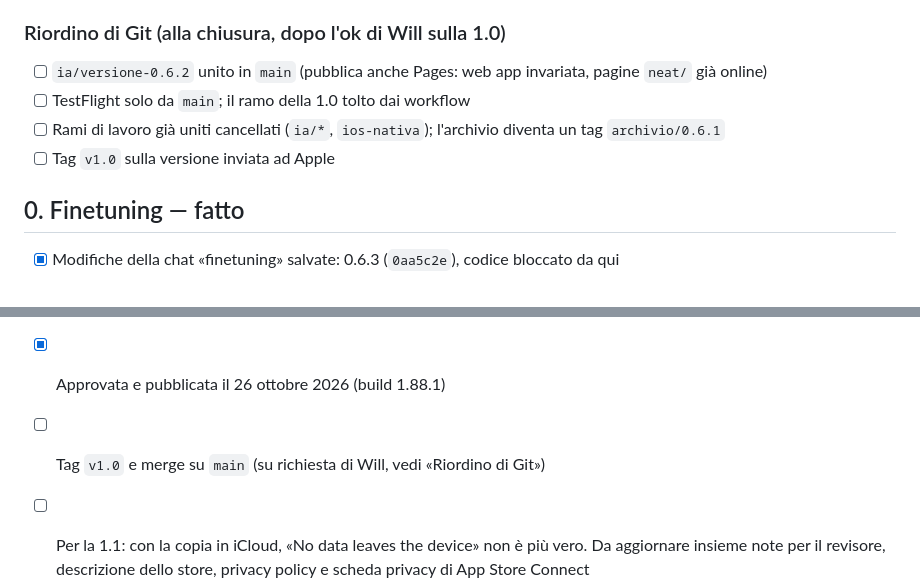
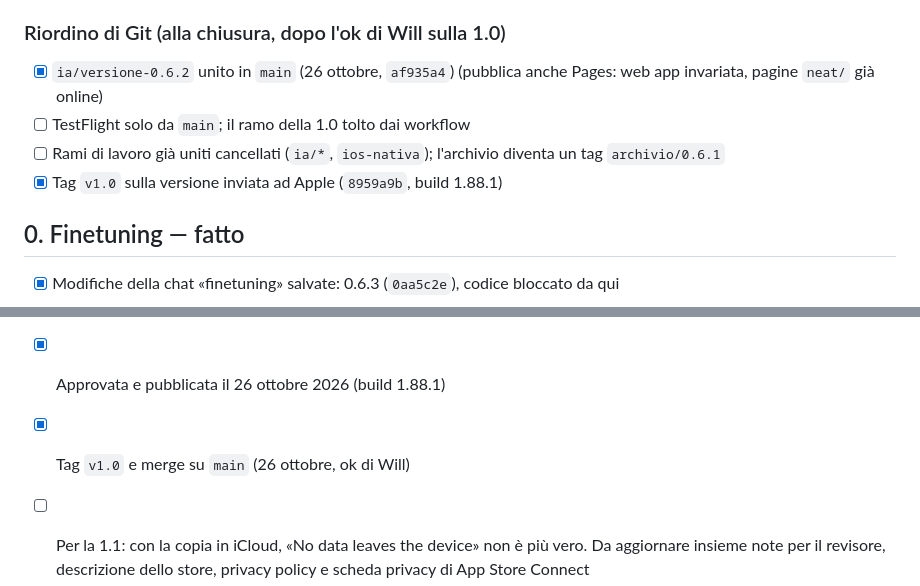
Before and after one commit to castellanza-alt/StepTeller, a Markdown page: ios/STORE_CHECKLIST.md, 2 parts joined by grey strips. GitHub-like rendering.

Commit message:
ios: checklist, tag v1.0 e merge su main
Co-Authored-By: Claude Opus 5.5 <noreply@anthropic.com>

```diff
--- a/ios/STORE_CHECKLIST.md
+++ b/ios/STORE_CHECKLIST.md
@@ -34,10 +34,10 @@ prima tra Will e la chat di coordinamento.
       `ios-nativa` (0.5.5–0.6.1, design «carta e matita») è salvata in `archivio/ios-nativa-0.6.1`.
 
 ### Riordino di Git (alla chiusura, dopo l'ok di Will sulla 1.0)
-- [ ] `ia/versione-0.6.2` unito in `main` (pubblica anche Pages: web app invariata, pagine `neat/` già online)
+- [x] `ia/versione-0.6.2` unito in `main` (26 ottobre, `af935a4`) (pubblica anche Pages: web app invariata, pagine `neat/` già online)
 - [ ] TestFlight solo da `main`; il ramo della 1.0 tolto dai workflow
 - [ ] Rami di lavoro già uniti cancellati (`ia/*`, `ios-nativa`); l'archivio diventa un tag `archivio/0.6.1`
-- [ ] Tag `v1.0` sulla versione inviata ad Apple
+- [x] Tag `v1.0` sulla versione inviata ad Apple (`8959a9b`, build 1.88.1)
 
 ## 0. Finetuning — fatto
 - [x] Modifiche della chat «finetuning» salvate: 0.6.3 (`0aa5c2e`), codice bloccato da qui
@@ -214,6 +214,6 @@ Testi italiani in `ios/localizzazione/NEAT_store_da_tradurre.xlsx`, prompt in `P
 - [x] Rifiuto gestito: il 22 ottobre Apple ha chiesto informazioni (Guideline 2.1, account nuovo). Will ha risposto
       con un video dal telefono e il testo ora in `store/note_revisore.txt`, copiato anche nelle Note della scheda
 - [x] Approvata e pubblicata il 26 ottobre 2026 (build 1.88.1)
-- [ ] Tag `v1.0` e merge su `main` (su richiesta di Will, vedi «Riordino di Git»)
+- [x] Tag `v1.0` e merge su `main` (26 ottobre, ok di Will)
 - [ ] Per la 1.1: con la copia in iCloud, «No data leaves the device» non è più vero. Da aggiornare insieme note per
       il revisore, descrizione dello store, privacy policy e scheda privacy di App Store Connect
```
